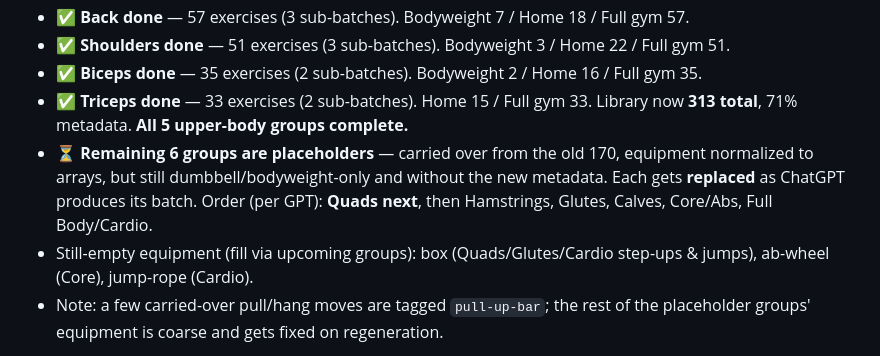
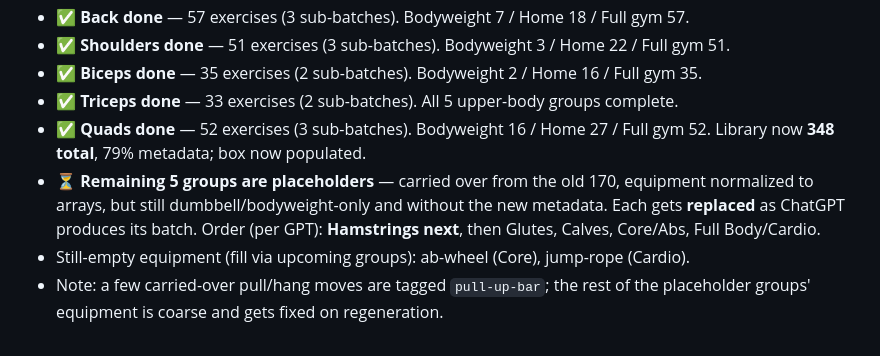
Before and after one commit to DirkRageSmith/swipefit, a Markdown page: ROADMAP.md, the part around the change. GitHub-like rendering.

Commit message:
Roadmap: Quads done (348 total), Hamstrings next

```diff
--- a/ROADMAP.md
+++ b/ROADMAP.md
@@ -317,14 +317,14 @@ Progress (2026-07-17):
 - ✅ **Back done** — 57 exercises (3 sub-batches). Bodyweight 7 / Home 18 / Full gym 57.
 - ✅ **Shoulders done** — 51 exercises (3 sub-batches). Bodyweight 3 / Home 22 / Full gym 51.
 - ✅ **Biceps done** — 35 exercises (2 sub-batches). Bodyweight 2 / Home 16 / Full gym 35.
-- ✅ **Triceps done** — 33 exercises (2 sub-batches). Home 15 / Full gym 33. Library now
-  **313 total**, 71% metadata. **All 5 upper-body groups complete.**
-- ⏳ **Remaining 6 groups are placeholders** — carried over from the old 170, equipment
+- ✅ **Triceps done** — 33 exercises (2 sub-batches). All 5 upper-body groups complete.
+- ✅ **Quads done** — 52 exercises (3 sub-batches). Bodyweight 16 / Home 27 / Full gym 52.
+  Library now **348 total**, 79% metadata; box now populated.
+- ⏳ **Remaining 5 groups are placeholders** — carried over from the old 170, equipment
   normalized to arrays, but still dumbbell/bodyweight-only and without the new metadata.
-  Each gets **replaced** as ChatGPT produces its batch. Order (per GPT): **Quads next**,
-  then Hamstrings, Glutes, Calves, Core/Abs, Full Body/Cardio.
-- Still-empty equipment (fill via upcoming groups): box (Quads/Glutes/Cardio step-ups &
-  jumps), ab-wheel (Core), jump-rope (Cardio).
+  Each gets **replaced** as ChatGPT produces its batch. Order (per GPT): **Hamstrings next**,
+  then Glutes, Calves, Core/Abs, Full Body/Cardio.
+- Still-empty equipment (fill via upcoming groups): ab-wheel (Core), jump-rope (Cardio).
 - Note: a few carried-over pull/hang moves are tagged `pull-up-bar`; the rest of the
   placeholder groups' equipment is coarse and gets fixed on regeneration.
 
```
